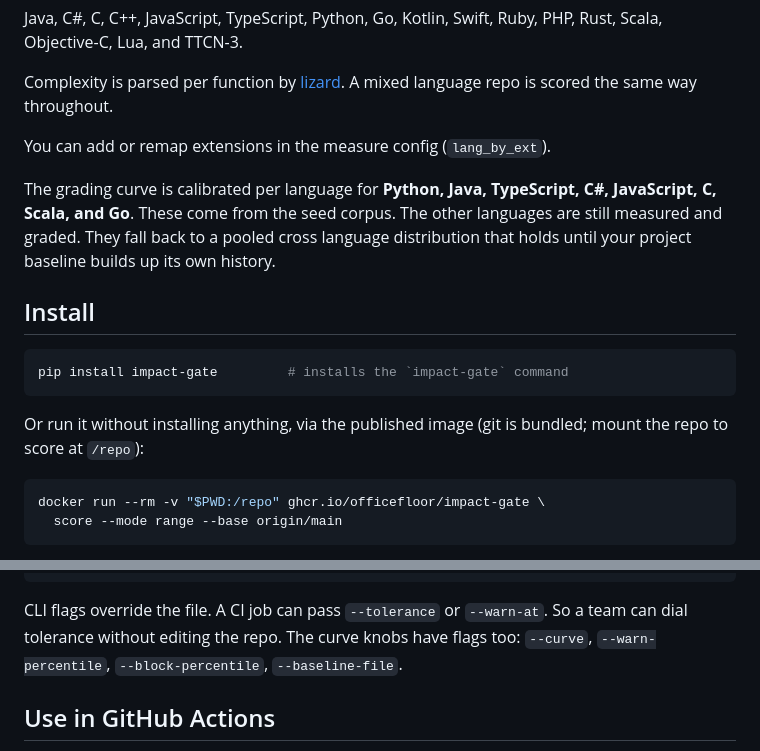
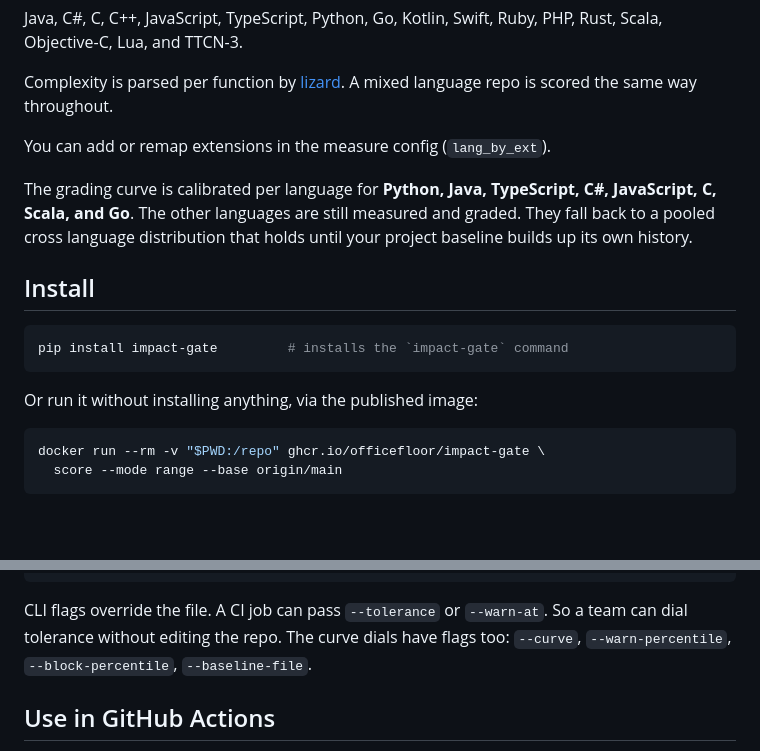
Before and after one commit to officefloor/ImpactGate, a Markdown page: README.md, 2 parts joined by grey strips. GitHub-like rendering; blank space fills up the shorter version.

````diff
--- a/README.md
+++ b/README.md
@@ -41,9 +41,9 @@ mixed language repo is scored the same way throughout.
 You can add or remap extensions in the measure config (`lang_by_ext`).
 
 The grading curve is calibrated per language for **Python, Java, TypeScript, C#,
-JavaScript, C, Scala, and Go**. These come from the seed corpus. The other languages are
-still measured and graded. They fall back to a pooled cross language distribution that
-holds until your project baseline builds up its own history.
+JavaScript, C, Scala, and Go**. The other languages are still measured and graded. They
+fall back to a pooled cross language distribution that holds until your project
+baseline builds up its own history.
 
 ## Install
 
@@ -51,8 +51,7 @@ holds until your project baseline builds up its own history.
 pip install impact-gate         # installs the `impact-gate` command
 ```
 
-Or run it without installing anything, via the published image (git is bundled;
-mount the repo to score at `/repo`):
+Or run it without installing anything, via the published image:
 
 ```bash
 docker run --rm -v "$PWD:/repo" ghcr.io/officefloor/impact-gate \
@@ -166,7 +165,7 @@ baseline_file: .impact-gate-baseline.json   # where `impact-gate baseline` cache
 ```
 
 CLI flags override the file. A CI job can pass `--tolerance` or `--warn-at`. So a team
-can dial tolerance without editing the repo. The curve knobs have flags too: `--curve`,
+can dial tolerance without editing the repo. The curve dials have flags too: `--curve`,
 `--warn-percentile`, `--block-percentile`, `--baseline-file`.
 
 ## Use in GitHub Actions
````
Also changed, not shown: other parts of README.md (+16 -17 lines).
